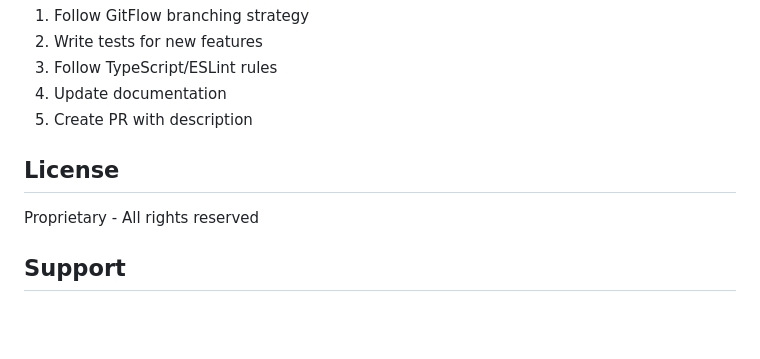
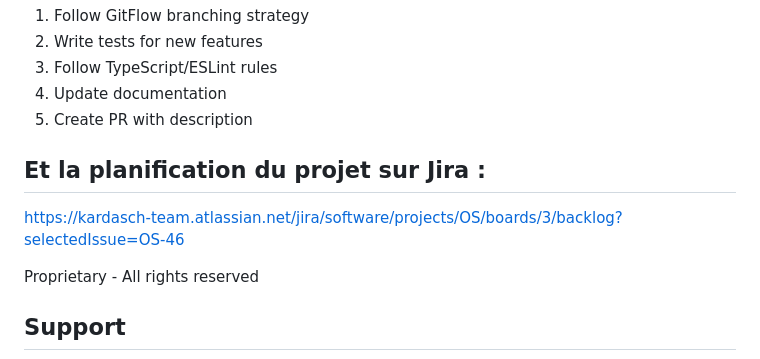
Before and after one commit to kardasch404/ostora, a Markdown page: README.md, the part around the change. GitHub-like rendering; blank space fills up the shorter version.

```diff
--- a/README.md
+++ b/README.md
@@ -247,7 +247,8 @@ See `.env.example` for all required environment variables.
 4. Update documentation
 5. Create PR with description
 
-## License
+## Et la planification du projet sur Jira :
+https://kardasch-team.atlassian.net/jira/software/projects/OS/boards/3/backlog?selectedIssue=OS-46
 
 Proprietary - All rights reserved
 
```
